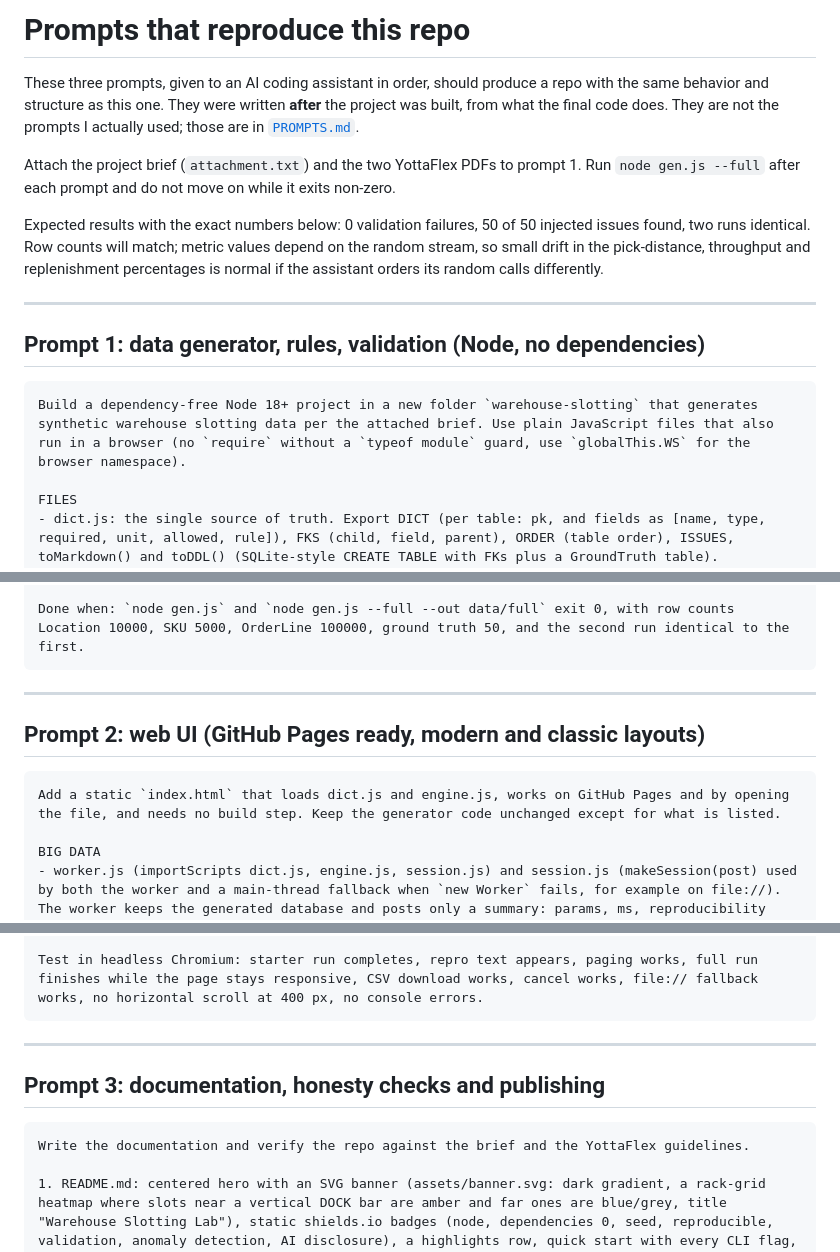
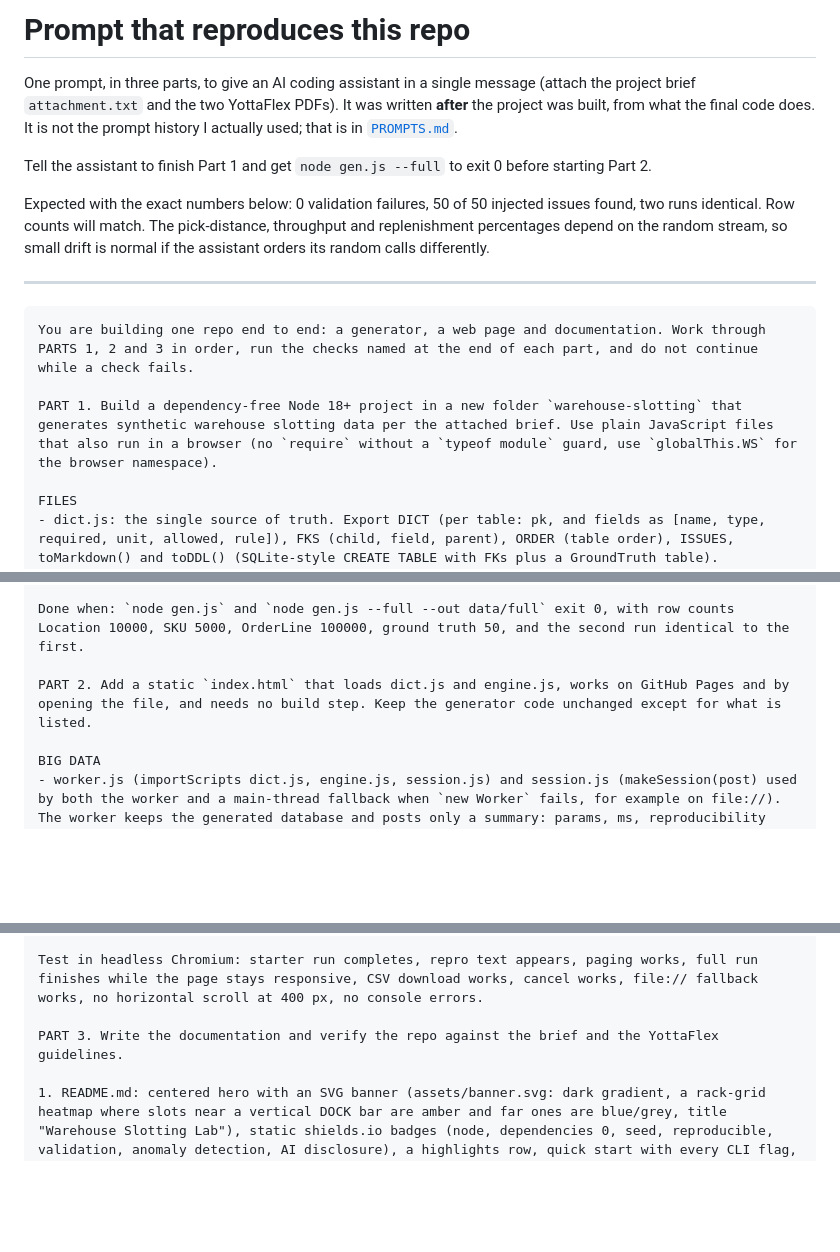
Before and after one commit to Punitpritam788/warehouse-slotting, a Markdown page: PROMPT.md, 3 parts joined by grey strips. GitHub-like rendering; blank space fills up the shorter version.

````diff
--- a/PROMPT.md
+++ b/PROMPT.md
@@ -1,17 +1,17 @@
-# Prompts that reproduce this repo
+# Prompt that reproduces this repo
 
-These three prompts, given to an AI coding assistant in order, should produce a repo with the same behavior and structure as this one. They were written **after** the project was built, from what the final code does. They are not the prompts I actually used; those are in [`PROMPTS.md`](PROMPTS.md).
+One prompt, in three parts, to give an AI coding assistant in a single message (attach the project brief `attachment.txt` and the two YottaFlex PDFs). It was written **after** the project was built, from what the final code does. It is not the prompt history I actually used; that is in [`PROMPTS.md`](PROMPTS.md).
 
-Attach the project brief (`attachment.txt`) and the two YottaFlex PDFs to prompt 1. Run `node gen.js --full` after each prompt and do not move on while it exits non-zero.
+Tell the assistant to finish Part 1 and get `node gen.js --full` to exit 0 before starting Part 2.
 
-Expected results with the exact numbers below: 0 validation failures, 50 of 50 injected issues found, two runs identical. Row counts will match; metric values depend on the random stream, so small drift in the pick-distance, throughput and replenishment percentages is normal if the assistant orders its random calls differently.
+Expected with the exact numbers below: 0 validation failures, 50 of 50 injected issues found, two runs identical. Row counts will match. The pick-distance, throughput and replenishment percentages depend on the random stream, so small drift is normal if the assistant orders its random calls differently.
 
 ---
 
-## Prompt 1: data generator, rules, validation (Node, no dependencies)
+```
+You are building one repo end to end: a generator, a web page and documentation. Work through PARTS 1, 2 and 3 in order, run the checks named at the end of each part, and do not continue while a check fails.
 
-```
-Build a dependency-free Node 18+ project in a new folder `warehouse-slotting` that generates synthetic warehouse slotting data per the attached brief. Use plain JavaScript files that also run in a browser (no `require` without a `typeof module` guard, use `globalThis.WS` for the browser namespace).
+PART 1. Build a dependency-free Node 18+ project in a new folder `warehouse-slotting` that generates synthetic warehouse slotting data per the attached brief. Use plain JavaScript files that also run in a browser (no `require` without a `typeof module` guard, use `globalThis.WS` for the browser namespace).
 
 FILES
 - dict.js: the single source of truth. Export DICT (per table: pk, and fields as [name, type, required, unit, allowed, rule]), FKS (child, field, parent), ORDER (table order), ISSUES, toMarkdown() and toDDL() (SQLite-style CREATE TABLE with FKs plus a GroundTruth table).
@@ -43,14 +43,8 @@ VALIDATION (60+ checks, each reporting violations and an example id): PK uniquen
 Also write the SQL exporter (DDL then multi-row INSERTs, 500 rows each) and stage callbacks: 'Warehouses, zones, locations', 'SKUs', 'Orders and demand', 'Slotting both layouts', 'Pick events', 'Replenishment', 'Metrics on both layouts', 'Edge cases and validation'.
 
 Done when: `node gen.js` and `node gen.js --full --out data/full` exit 0, with row counts Location 10000, SKU 5000, OrderLine 100000, ground truth 50, and the second run identical to the first.
-```
 
----
-
-## Prompt 2: web UI (GitHub Pages ready, modern and classic layouts)
-
-```
-Add a static `index.html` that loads dict.js and engine.js, works on GitHub Pages and by opening the file, and needs no build step. Keep the generator code unchanged except for what is listed.
+PART 2. Add a static `index.html` that loads dict.js and engine.js, works on GitHub Pages and by opening the file, and needs no build step. Keep the generator code unchanged except for what is listed.
 
 BIG DATA
 - worker.js (importScripts dict.js, engine.js, session.js) and session.js (makeSession(post) used by both the worker and a main-thread fallback when `new Worker` fails, for example on file://). The worker keeps the generated database and posts only a summary: params, ms, reproducibility result (or null), per-table row counts and FNV checksums, metrics, validation report, ground-truth rows, detector counts by issue type, heatmap cells for the first warehouse (aisle, bay, level, picks under baseline, picks under optimized, -1 if empty), SKU mix. Support messages: run (with a verify flag that generates twice and compares every table's CSV), rows (paged slice), csv, sql. CSV and SQL are built only on request.
@@ -65,14 +59,8 @@ CLASSIC LAYOUT (same page, switch in the nav, remembered in localStorage and `?v
 - Reproduce the original plain page: title and sub line, one controls card (scale, seed, verify, Generate, Cancel, status), then stacked cards: Reproducibility, Tables (rows and checksums plus CSV/SQL chips), Baseline vs optimized table (7 rows with a Change column), Order lines per month bars, Validation (OK/FAIL list), Injected edge cases vs detector with the ground-truth table. System font, light #f6f5f1 / dark #161614 palette, blue accent. Both layouts' controls stay in sync.
 
 Test in headless Chromium: starter run completes, repro text appears, paging works, full run finishes while the page stays responsive, CSV download works, cancel works, file:// fallback works, no horizontal scroll at 400 px, no console errors.
-```
 
----
-
-## Prompt 3: documentation, honesty checks and publishing
-
-```
-Write the documentation and verify the repo against the brief and the YottaFlex guidelines.
+PART 3. Write the documentation and verify the repo against the brief and the YottaFlex guidelines.
 
 1. README.md: centered hero with an SVG banner (assets/banner.svg: dark gradient, a rack-grid heatmap where slots near a vertical DOCK bar are amber and far ones are blue/grey, title "Warehouse Slotting Lab"), static shields.io badges (node, dependencies 0, seed, reproducible, validation, anomaly detection, AI disclosure), a highlights row, quick start with every CLI flag, results table (copy the numbers from data/full/manifest.json, do not invent), Mermaid architecture and ER diagrams, data model notes (cardinalities, bridge table SlotAssignment, IDs, lifecycle), generation logic table, edge-case table with injection and detector rule, collapsible validation / assumptions / limitations, reproducibility, a section "Handling big data in the browser", an AI-use section pointing to PROMPTS.md, repo layout. State the weak spots honestly (for example peak-day capacity ratio is unstable across seeds; no deliberate exact-fit boundary case; single-SKU slots; Manhattan distance to one dock).
 2. PROMPTS.md: every prompt actually sent, verbatim, in order, plus where AI was used and how it was verified. Do not hide or remove any AI traces; the guidelines require disclosure. Leave a clearly marked place for the author to describe what they personally reviewed and changed.
````
Also changed, not shown: README.md (+1 -1 lines).
